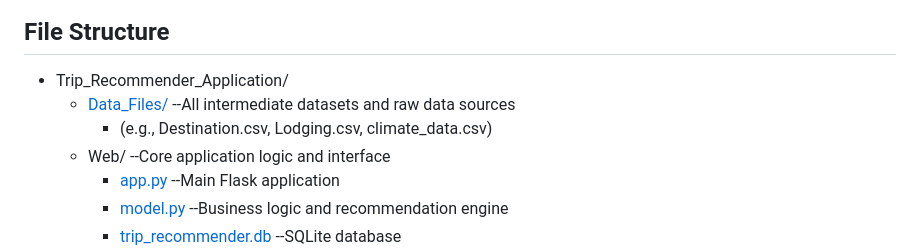
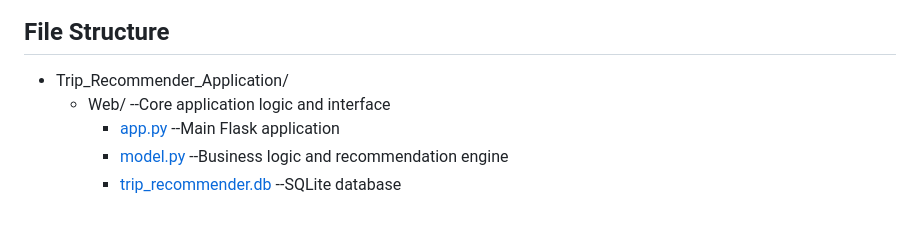
Before and after one commit to yuanditang/Trip-Recommender-Application, a Markdown page: README.md, the part around the change. GitHub-like rendering; blank space fills up the shorter version.

```diff
--- a/README.md
+++ b/README.md
@@ -24,8 +24,6 @@ Our project addresses this challenge with a data-driven Trip Recommender system
 ## File Structure
 
 * Trip_Recommender_Application/
-  * [Data_Files/](/Data_Files)                  --All intermediate datasets and raw data sources
-    * (e.g., Destination.csv, Lodging.csv, climate_data.csv)
   * Web/                          --Core application logic and interface
     * [app.py](/web/app.py)                      --Main Flask application
     * [model.py](/web/model.py)                    --Business logic and recommendation engine
```
